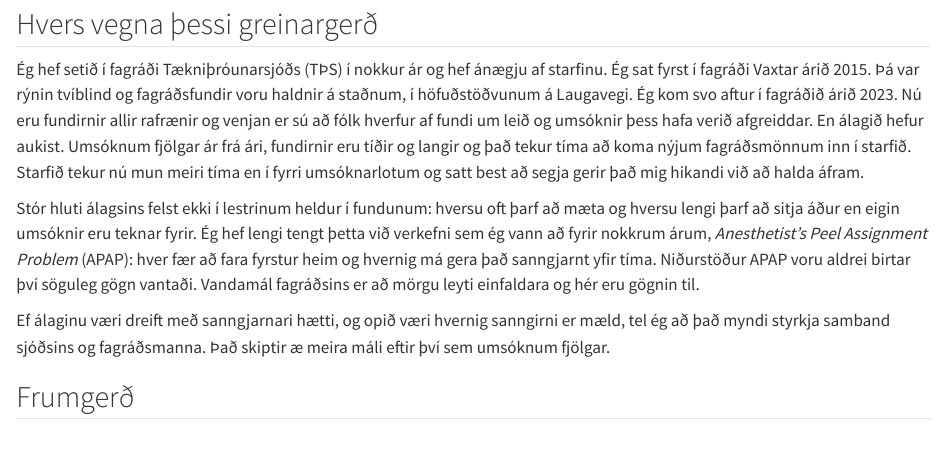
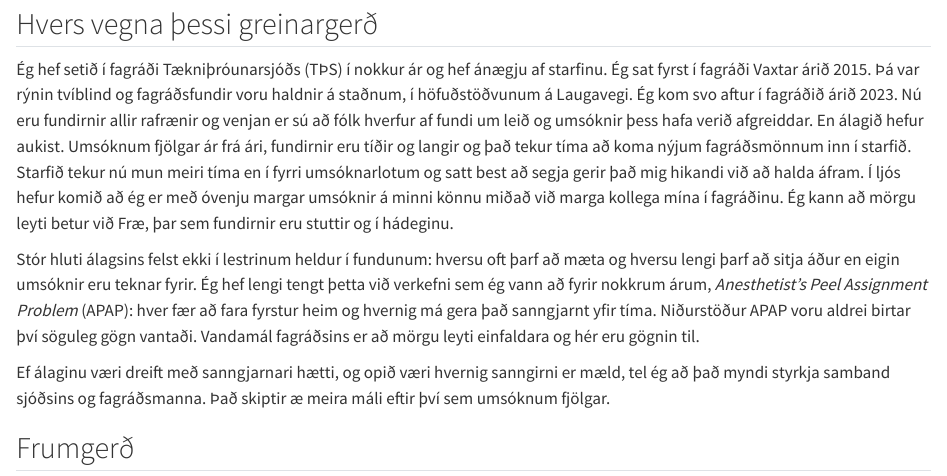
Before and after one commit to HI-IDN/IDeLM-panel-fairness, a Quarto document (docs/index.qmd): the page in a window 1100 px wide, from 70 px down. Rendered offline with R 4.5, knitr and Pandoc in place of Quarto, with nearby package versions; drawn as R Markdown's standard HTML page in place of the format the file asks for.

Commit message:
Add the author's load and the Fræ comparison to the introduction
Co-Authored-By: Claude Opus 5.5 (1M context) <noreply@anthropic.com>

```diff
--- a/docs/index.qmd
+++ b/docs/index.qmd
@@ -8,7 +8,9 @@ höfuðstöðvunum á Laugavegi. Ég kom svo aftur í fagráðið árið 2023. N
 og venjan er sú að fólk hverfur af fundi um leið og umsóknir þess hafa verið afgreiddar. En álagið
 hefur aukist. Umsóknum fjölgar ár frá ári, fundirnir eru tíðir og langir og það tekur tíma að
 koma nýjum fagráðsmönnum inn í starfið. Starfið tekur nú mun meiri tíma en í fyrri
-umsóknarlotum og satt best að segja gerir það mig hikandi við að halda áfram.
+umsóknarlotum og satt best að segja gerir það mig hikandi við að halda áfram. Í ljós hefur komið að
+ég er með óvenju margar umsóknir á minni könnu miðað við marga kollega mína í fagráðinu. Ég kann
+að mörgu leyti betur við Fræ, þar sem fundirnir eru stuttir og í hádeginu.
 
 Stór hluti álagsins felst ekki í lestrinum heldur í fundunum: hversu oft þarf að mæta og hversu
 lengi þarf að sitja áður en eigin umsóknir eru teknar fyrir. Ég hef lengi tengt þetta við verkefni
```
